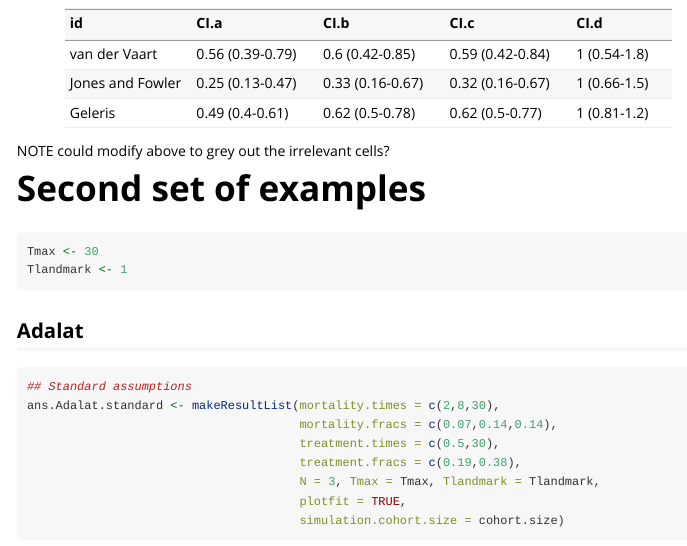
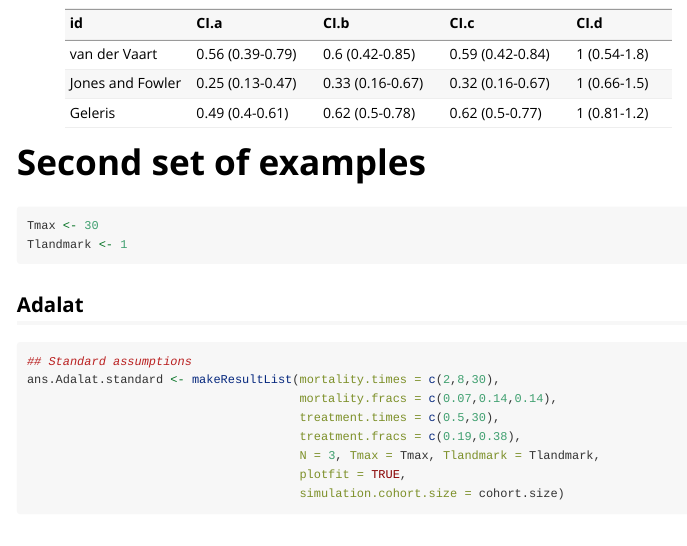
Before and after one commit to petedodd/IMMORTOOL, an R Markdown document (vignettes/IMMORTOOL-use-from-R.Rmd): the page in a window 1100 px wide, from 5900 px down. Rendered offline with R 4.5, knitr and Pandoc, with nearby package versions; some code elsewhere in the file could not run offline.

Commit message:
removing note from vignette

````diff
--- a/vignettes/IMMORTOOL-use-from-R.Rmd
+++ b/vignettes/IMMORTOOL-use-from-R.Rmd
@@ -115,7 +115,6 @@ knitr::kable(tab[,c('id','CI.a','CI.b','CI.c','CI.d')])
 
 ```
 
-NOTE could modify above to grey out the irrelevant cells?
 
 
 # Second set of examples
````
